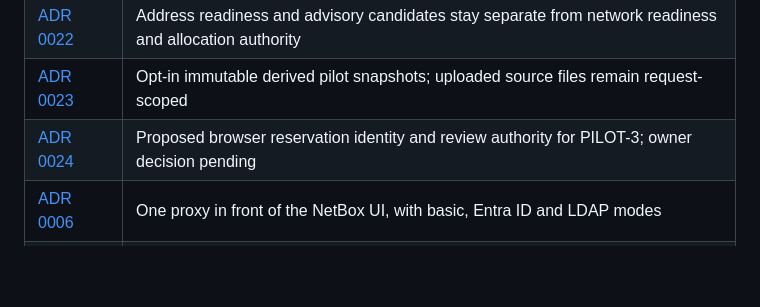
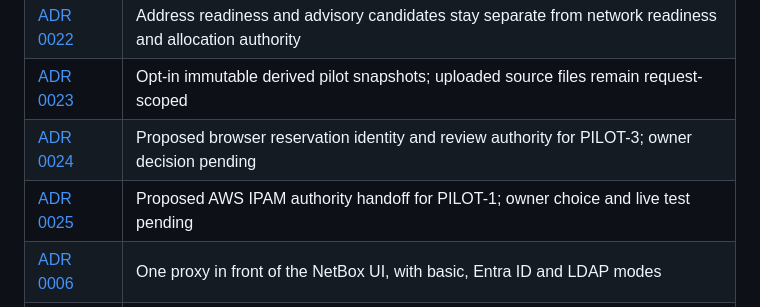
Before and after one commit to mischapogr/platform-ipam, a Markdown page: docs/README.md, the part around the change. GitHub-like rendering; blank space fills up the shorter version.

Commit message:
docs(pilot): propose AWS IPAM authority handoff

```diff
--- a/docs/README.md
+++ b/docs/README.md
@@ -50,6 +50,7 @@ The implementation is grounded in these contracts. External compatibility, live
 | [ADR 0022](decisions/0022-PILOT_ADDRESS_READINESS_AND_POOL_AUTHORITY.md) | Address readiness and advisory candidates stay separate from network readiness and allocation authority |
 | [ADR 0023](decisions/0023-IMMUTABLE_PILOT_SNAPSHOTS.md) | Opt-in immutable derived pilot snapshots; uploaded source files remain request-scoped |
 | [ADR 0024](decisions/0024-BROWSER_RESERVATION_IDENTITY_AND_REVIEW_AUTHORITY.md) | Proposed browser reservation identity and review authority for PILOT-3; owner decision pending |
+| [ADR 0025](decisions/0025-AWS_IPAM_AUTHORITY_HANDOFF.md) | Proposed AWS IPAM authority handoff for PILOT-1; owner choice and live test pending |
 | [ADR 0006](decisions/0006-OPERATOR_UI_AUTHENTICATION.md) | One proxy in front of the NetBox UI, with basic, Entra ID and LDAP modes |
 | [ADR 0007](decisions/0007-ONBOARDING_IMPORT_AS_UNMANAGED_OCCUPANCY.md) | Existing networks are imported as unmanaged occupancy, not as allocations |
 | [ADR 0008](decisions/0008-PLATFORM_OWNED_OPERATOR_UI.md) | Proposed: no platform-owned operator UI, and a NetBox plugin if that changes |
```
Also changed, not shown: docs/decisions/0025-AWS_IPAM_AUTHORITY_HANDOFF.md (added, +82 -0 lines).
